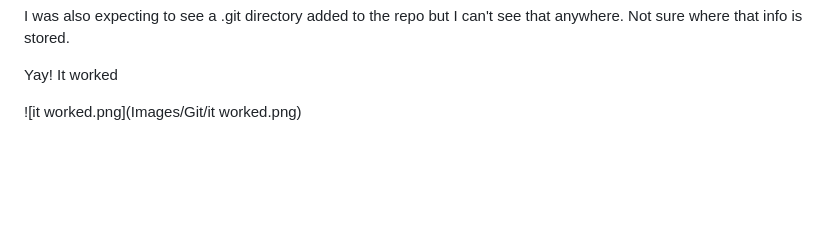
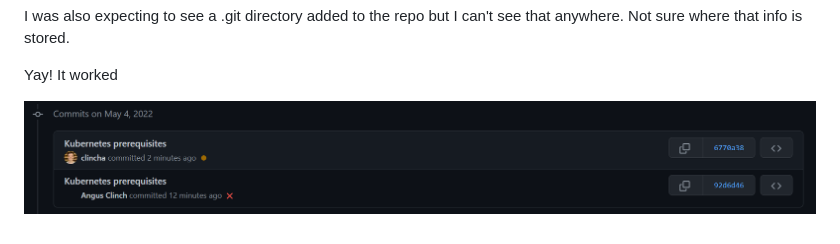
Before and after one commit to clincha-org/clincha, a Markdown page: Documentation/Git.md, the part around the change. Drawn GitHub-style; blank space fills up the shorter version.

Commit message:
It worked!

```diff
--- a/Documentation/Git.md
+++ b/Documentation/Git.md
@@ -33,4 +33,4 @@ is stored.
 
 Yay! It worked
 
-![it worked.png](Images/Git/it worked.png)
+![it worked.png](Images/Git/it-worked.png)
```
Also changed, not shown: Documentation/Images/Git/it-worked.png (renamed from Documentation/Images/Git/it worked.png).
